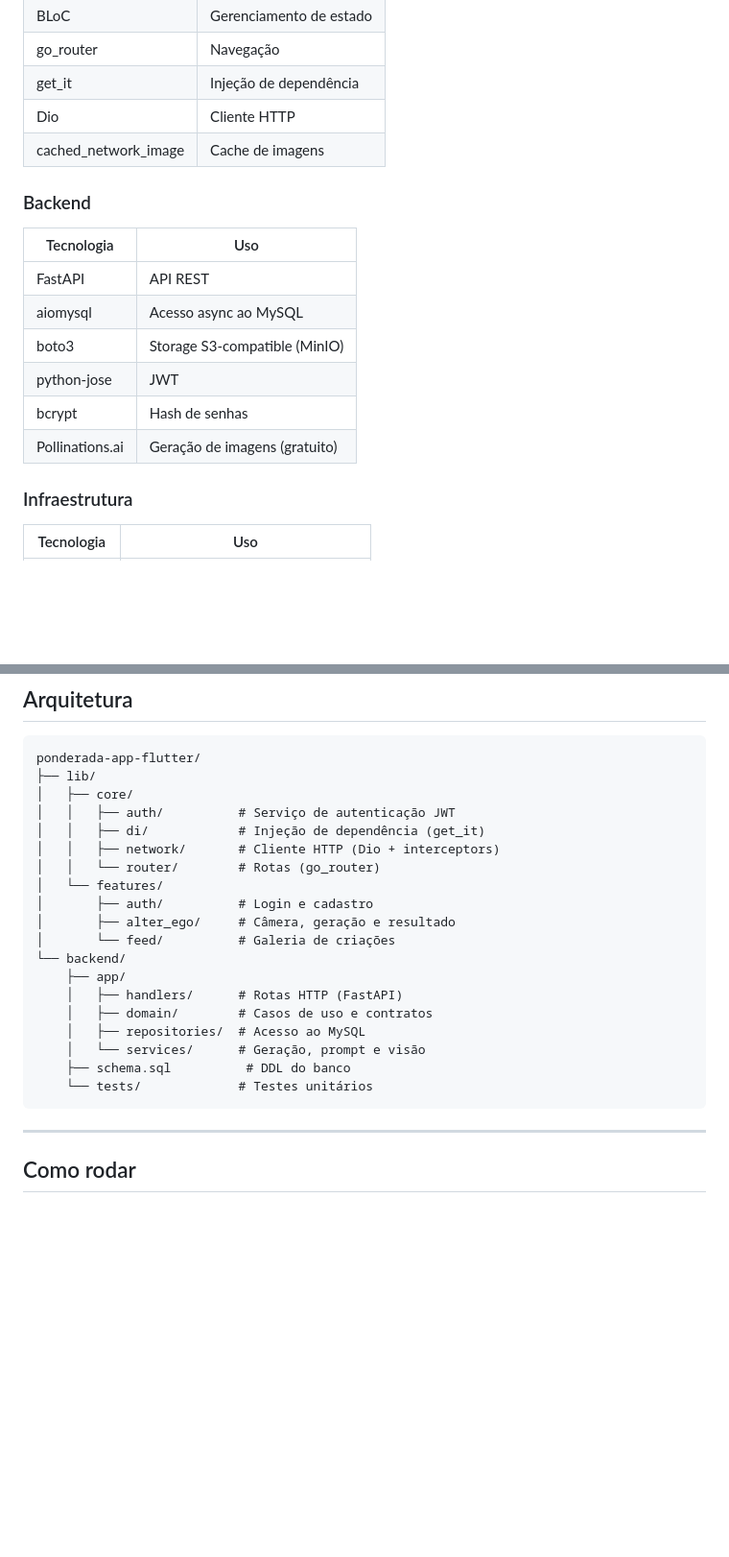
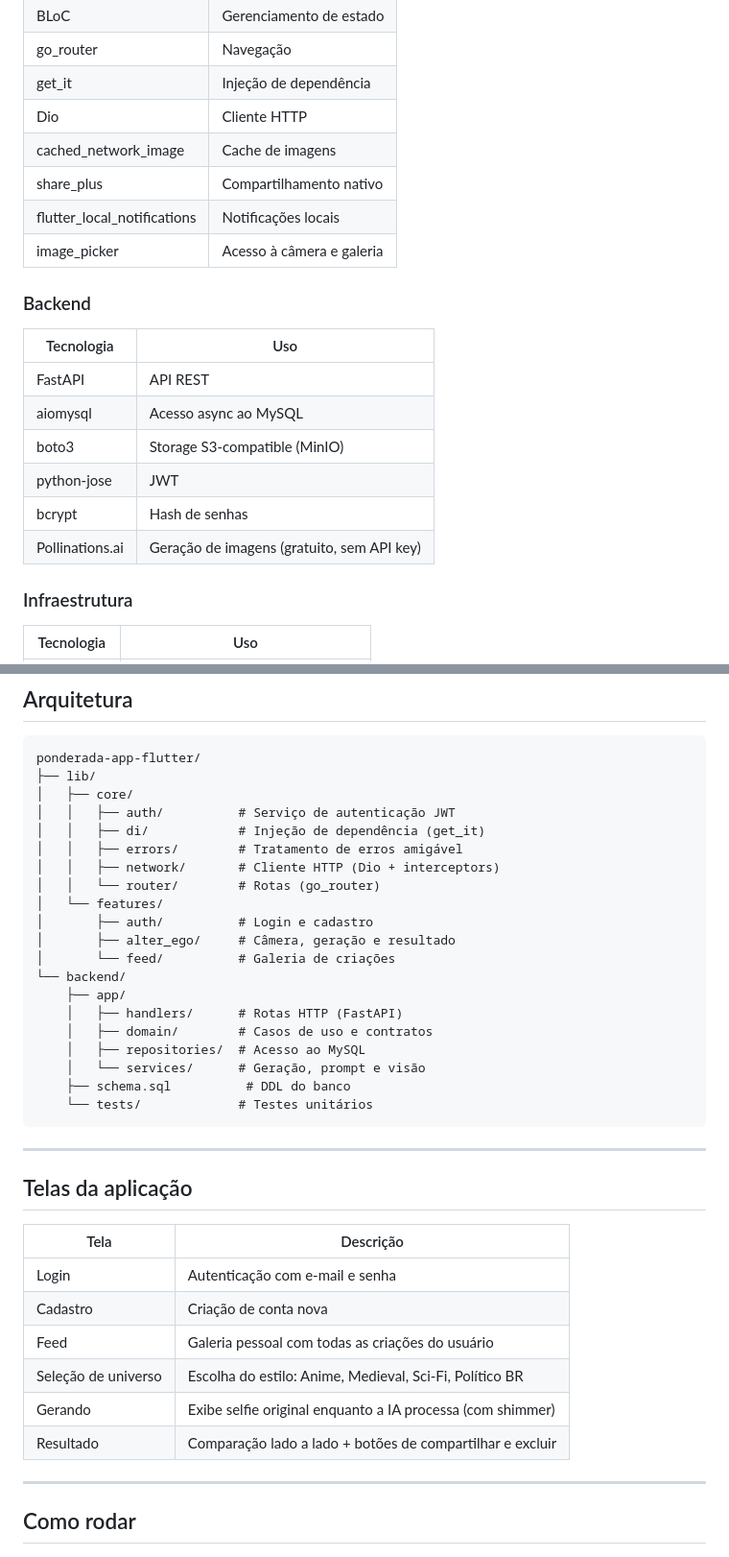
Before and after one commit to robertof1lho/ponderada-app-flutter, a Markdown page: README.md, 2 parts joined by grey strips. Shown at 96% size. Rendered like a GitHub page; blank space fills up the shorter version.

````diff
--- a/README.md
+++ b/README.md
@@ -42,6 +62,9 @@ Os resultados são gerados pelo **[FLUX.1-Kontext-Dev](https://huggingface.co/bl
 | get_it | Injeção de dependência |
 | Dio | Cliente HTTP |
 | cached_network_image | Cache de imagens |
+| share_plus | Compartilhamento nativo |
+| flutter_local_notifications | Notificações locais |
+| image_picker | Acesso à câmera e galeria |
 
 ### Backend
 | Tecnologia | Uso |
@@ -51,7 +74,7 @@ Os resultados são gerados pelo **[FLUX.1-Kontext-Dev](https://huggingface.co/bl
 | boto3 | Storage S3-compatible (MinIO) |
 | python-jose | JWT |
 | bcrypt | Hash de senhas |
-| Pollinations.ai | Geração de imagens (gratuito) |
+| Pollinations.ai | Geração de imagens (gratuito, sem API key) |
 
 ### Infraestrutura
 | Tecnologia | Uso |
@@ -70,6 +93,7 @@ ponderada-app-flutter/
 │   ├── core/
 │   │   ├── auth/          # Serviço de autenticação JWT
 │   │   ├── di/            # Injeção de dependência (get_it)
+│   │   ├── errors/        # Tratamento de erros amigável
 │   │   ├── network/       # Cliente HTTP (Dio + interceptors)
 │   │   └── router/        # Rotas (go_router)
 │   └── features/
@@ -85,6 +109,19 @@ ponderada-app-flutter/
     ├── schema.sql          # DDL do banco
     └── tests/             # Testes unitários
 ```
+
+---
+
+## Telas da aplicação
+
+| Tela | Descrição |
+|---|---|
+| Login | Autenticação com e-mail e senha |
+| Cadastro | Criação de conta nova |
+| Feed | Galeria pessoal com todas as criações do usuário |
+| Seleção de universo | Escolha do estilo: Anime, Medieval, Sci-Fi, Político BR |
+| Gerando | Exibe selfie original enquanto a IA processa (com shimmer) |
+| Resultado | Comparação lado a lado + botões de compartilhar e excluir |
 
 ---
 
````
Also changed, not shown: other parts of README.md (+24 -3 lines).
